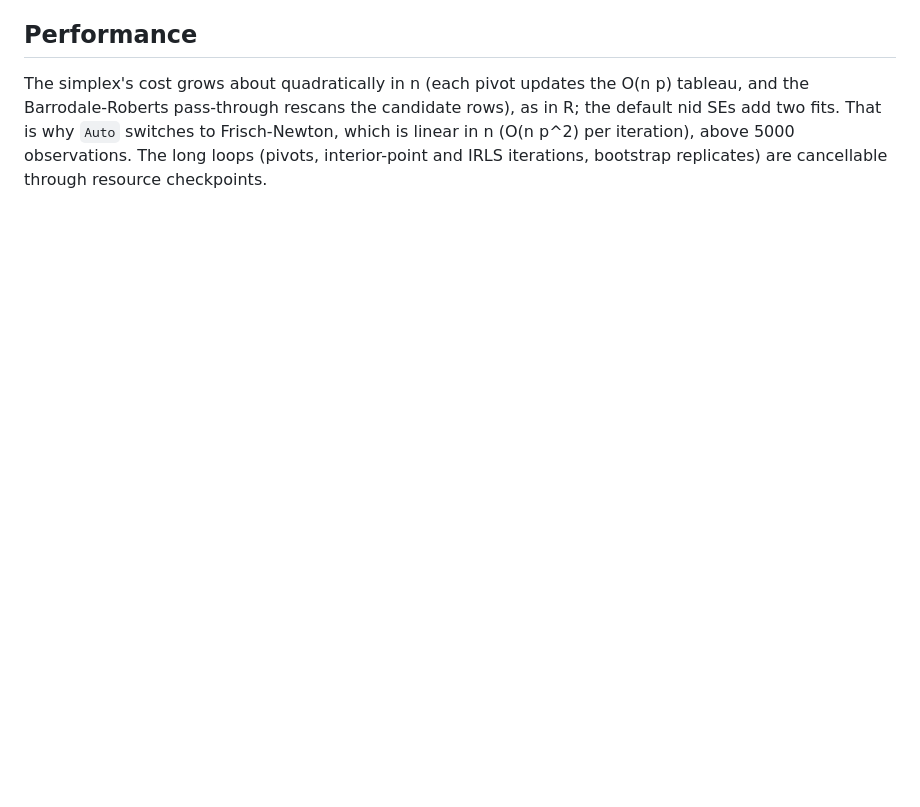
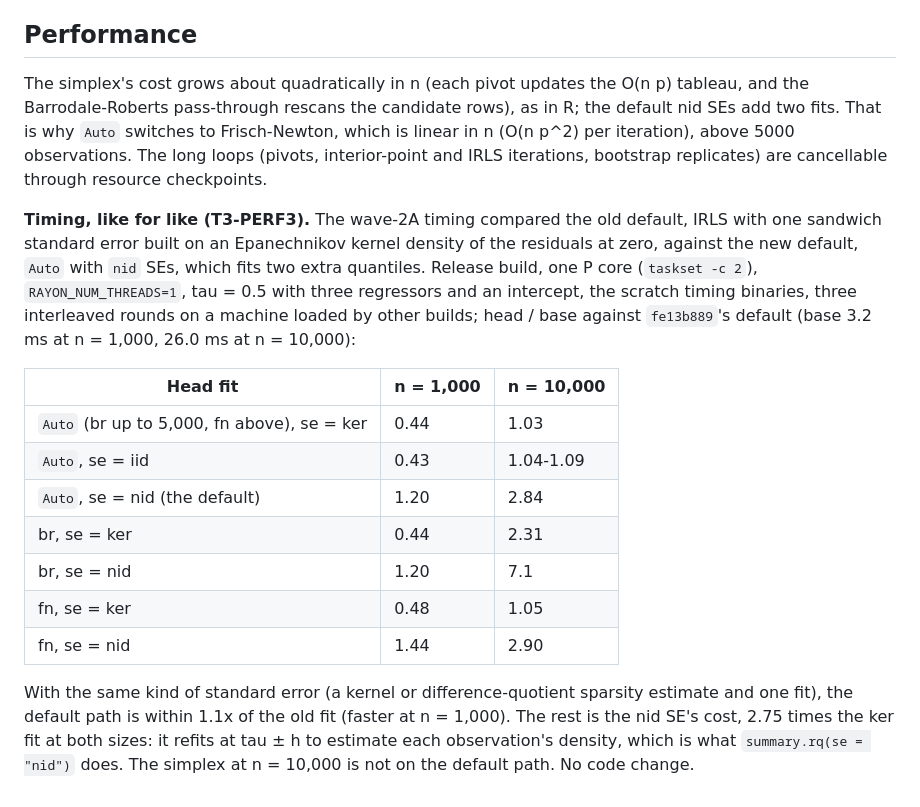
Before and after one commit to umatter/prompt2analytics, a Markdown page: validation/regression/quantreg.md, the part around the change. GitHub-like rendering; blank space fills up the shorter version.

Commit message:
docs(validation): time quantile regression like for like against the old fit
The wave-2A timing compared the old IRLS fit, which had one kernel-based
standard error, with the new default, whose nid standard errors refit at
two more quantiles. With a kernel (or iid) standard error on both sides the
default path is within 1.1x of the old fit; the remainder of the default's
cost is the nid refits. The
table for both algorithms and every SE type is in quantreg.md. No code
change.

Refs: REG-52, REG-26

Co-Authored-By: Claude Opus 5.5 <noreply@anthropic.com>

```diff
--- a/validation/regression/quantreg.md
+++ b/validation/regression/quantreg.md
@@ -138,3 +138,27 @@ Barrodale-Roberts pass-through rescans the candidate rows), as in R; the default
 fits. That is why `Auto` switches to Frisch-Newton, which is linear in n (O(n p^2) per iteration),
 above 5000 observations. The long loops (pivots, interior-point and IRLS iterations, bootstrap
 replicates) are cancellable through resource checkpoints.
+
+**Timing, like for like (T3-PERF3).** The wave-2A timing compared the old default, IRLS with
+one sandwich standard error built on an Epanechnikov kernel density of the residuals at zero,
+against the new default, `Auto` with `nid` SEs, which fits two extra quantiles. Release build,
+one P core (`taskset -c 2`), `RAYON_NUM_THREADS=1`, tau = 0.5 with three regressors and an
+intercept, the scratch timing binaries, three interleaved rounds on a machine loaded by other
+builds; head / base against `fe13b889`'s default (base 3.2 ms at n = 1,000, 26.0 ms at
+n = 10,000):
+
+| Head fit | n = 1,000 | n = 10,000 |
+|---|---|---|
+| `Auto` (br up to 5,000, fn above), se = ker | 0.44 | 1.03 |
+| `Auto`, se = iid | 0.43 | 1.04-1.09 |
+| `Auto`, se = nid (the default) | 1.20 | 2.84 |
+| br, se = ker | 0.44 | 2.31 |
+| br, se = nid | 1.20 | 7.1 |
+| fn, se = ker | 0.48 | 1.05 |
+| fn, se = nid | 1.44 | 2.90 |
+
+With the same kind of standard error (a kernel or difference-quotient sparsity estimate and
+one fit), the default path is within 1.1x of the old fit (faster at n = 1,000). The rest is the
+nid SE's cost, 2.75 times the ker fit at both sizes: it refits at tau ± h to estimate each
+observation's density, which is what `summary.rq(se = "nid")` does. The simplex at
+n = 10,000 is not on the default path. No code change.
```
